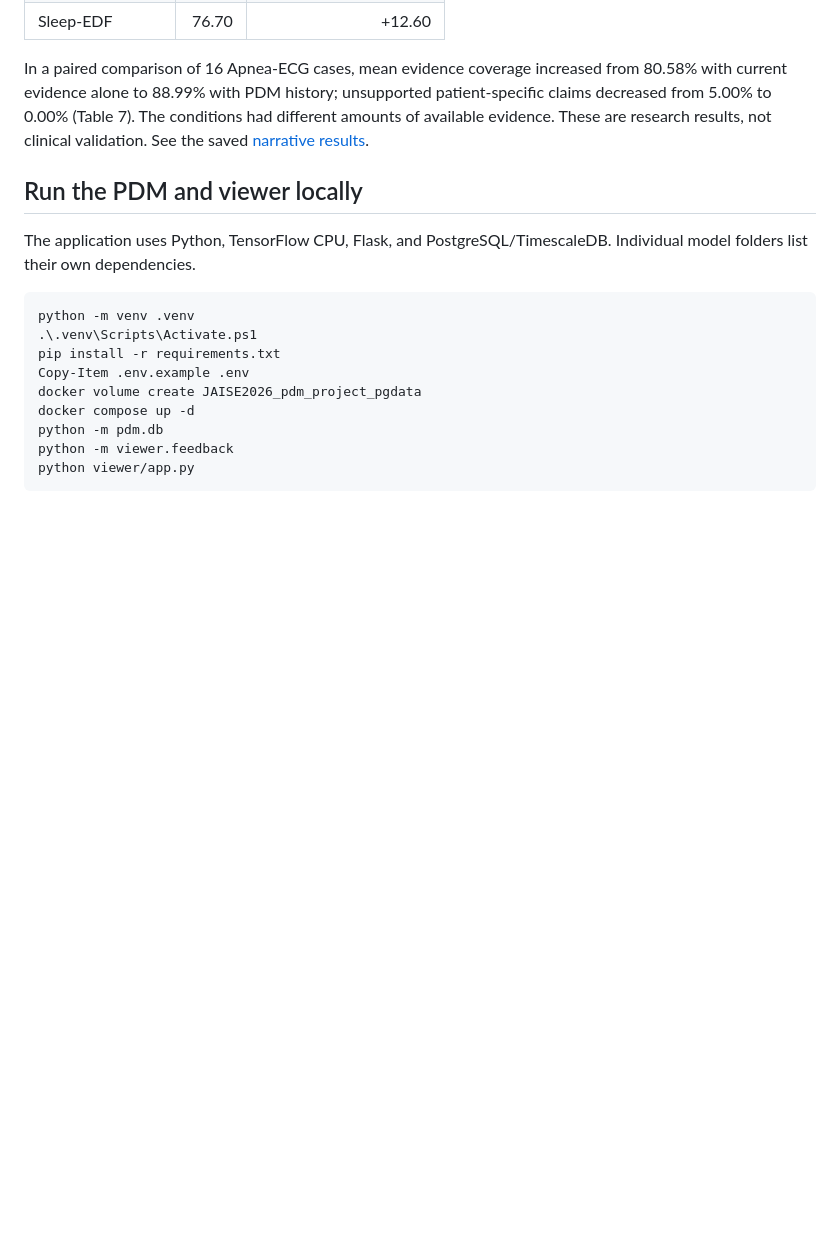
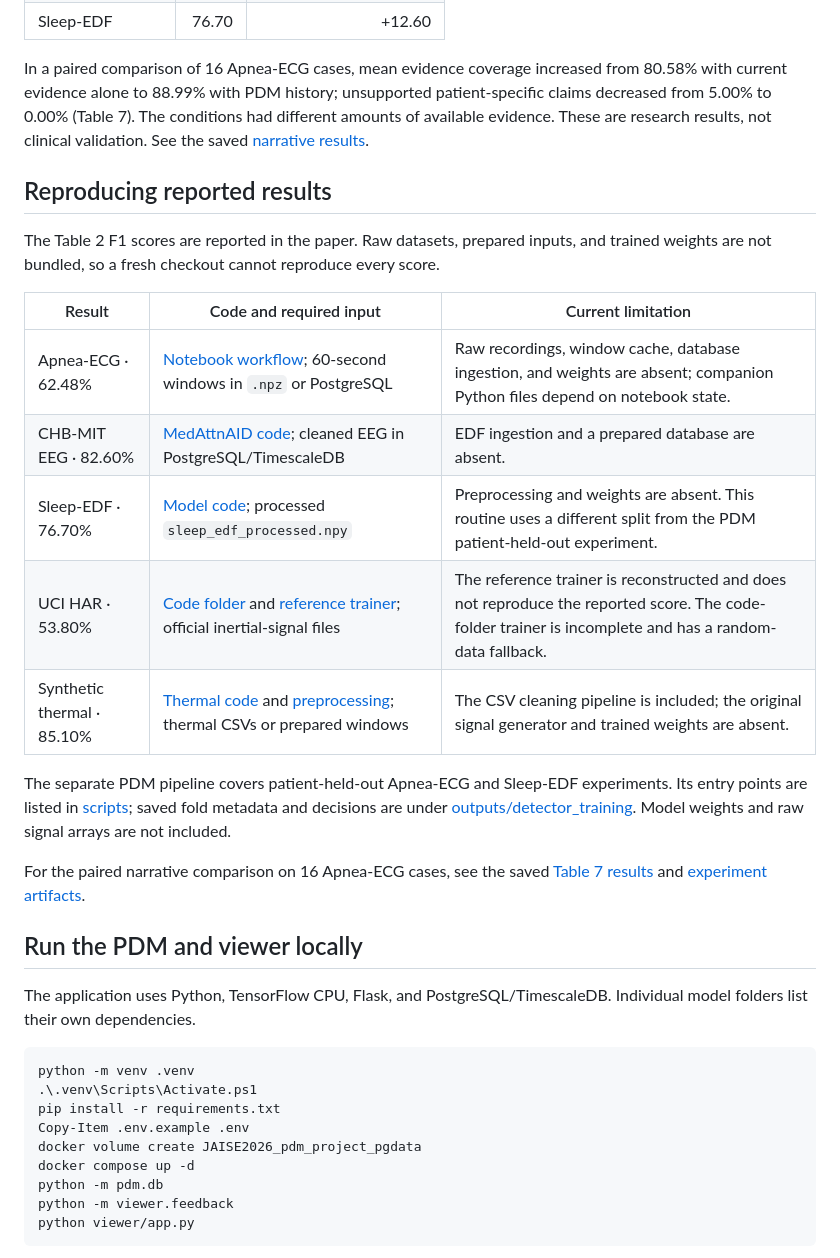
Before and after one commit to AzzouzAimen/longitudinal-medical-xai, a Markdown page: README.md, the part around the change. Rendered like a GitHub page; blank space fills up the shorter version.

Commit message:
Document result reproduction limits

```diff
--- a/README.md
+++ b/README.md
@@ -35,6 +35,22 @@ The accompanying manuscript reports these window-level F1 scores and gains over
 
 In a paired comparison of 16 Apnea-ECG cases, mean evidence coverage increased from 80.58% with current evidence alone to 88.99% with PDM history; unsupported patient-specific claims decreased from 5.00% to 0.00% (Table 7). The conditions had different amounts of available evidence. These are research results, not clinical validation. See the saved [narrative results](outputs/paper_source_bundle/source_files/table7_results.json).
 
+## Reproducing reported results
+
+The Table 2 F1 scores are reported in the paper. Raw datasets, prepared inputs, and trained weights are not bundled, so a fresh checkout cannot reproduce every score.
+
+| Result | Code and required input | Current limitation |
+| --- | --- | --- |
+| Apnea-ECG · 62.48% | [Notebook workflow](models/apnea_ecg/code/training_and_baselines.ipynb); 60-second windows in `.npz` or PostgreSQL | Raw recordings, window cache, database ingestion, and weights are absent; companion Python files depend on notebook state. |
+| CHB-MIT EEG · 82.60% | [MedAttnAID code](models/chb_mit/code/src/medattnaid/); cleaned EEG in PostgreSQL/TimescaleDB | EDF ingestion and a prepared database are absent. |
+| Sleep-EDF · 76.70% | [Model code](models/sleep_edf/code/); processed `sleep_edf_processed.npy` | Preprocessing and weights are absent. This routine uses a different split from the PDM patient-held-out experiment. |
+| UCI HAR · 53.80% | [Code folder](models/uci_har/code/) and [reference trainer](models/uci_har/reference/train.py); official inertial-signal files | The reference trainer is reconstructed and does not reproduce the reported score. The code-folder trainer is incomplete and has a random-data fallback. |
+| Synthetic thermal · 85.10% | [Thermal code](models/synthetic_thermal/code/) and [preprocessing](models/synthetic_thermal/preprocessing/); thermal CSVs or prepared windows | The CSV cleaning pipeline is included; the original signal generator and trained weights are absent. |
+
+The separate PDM pipeline covers patient-held-out Apnea-ECG and Sleep-EDF experiments. Its entry points are listed in [scripts](scripts/README.md); saved fold metadata and decisions are under [outputs/detector_training](outputs/detector_training/). Model weights and raw signal arrays are not included.
+
+For the paired narrative comparison on 16 Apnea-ECG cases, see the saved [Table 7 results](outputs/narrative_experiments/scoring/apnea_paired_v7_contextual_freegen_20260917T200000Z/fusion-scoring-v7/table7_results.json) and [experiment artifacts](outputs/narrative_experiments/).
+
 ## Run the PDM and viewer locally
 
 The application uses Python, TensorFlow CPU, Flask, and PostgreSQL/TimescaleDB. Individual model folders list their own dependencies.
```
